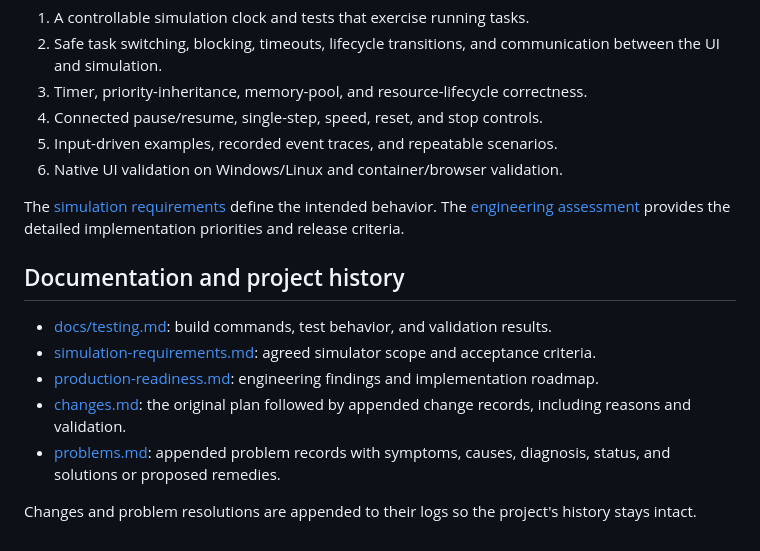
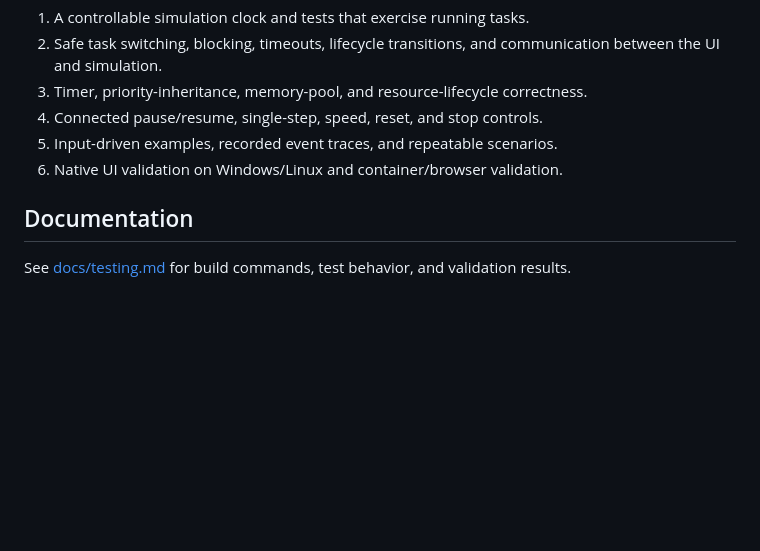
Before and after one commit to Shriman-Shaunaka-Bhattacharya-Mahashaya/myRTOS, a Markdown page: README.md, the part around the change. Rendered like a GitHub page; blank space fills up the shorter version.

Commit message:
Updated documentation

```diff
--- a/README.md
+++ b/README.md
@@ -211,14 +211,6 @@ The next stages focus on:
 5. Input-driven examples, recorded event traces, and repeatable scenarios.
 6. Native UI validation on Windows/Linux and container/browser validation.
 
-The [simulation requirements](simulation-requirements.md) define the intended behavior. The [engineering assessment](production-readiness.md) provides the detailed implementation priorities and release criteria.
+## Documentation
 
-## Documentation and project history
-
-- [docs/testing.md](docs/testing.md): build commands, test behavior, and validation results.
-- [simulation-requirements.md](simulation-requirements.md): agreed simulator scope and acceptance criteria.
-- [production-readiness.md](production-readiness.md): engineering findings and implementation roadmap.
-- [changes.md](changes.md): the original plan followed by appended change records, including reasons and validation.
-- [problems.md](problems.md): appended problem records with symptoms, causes, diagnosis, status, and solutions or proposed remedies.
-
-Changes and problem resolutions are appended to their logs so the project's history stays intact.
+See [docs/testing.md](docs/testing.md) for build commands, test behavior, and validation results.
```
Also changed, not shown: docs/testing.md (+1 -1 lines).
